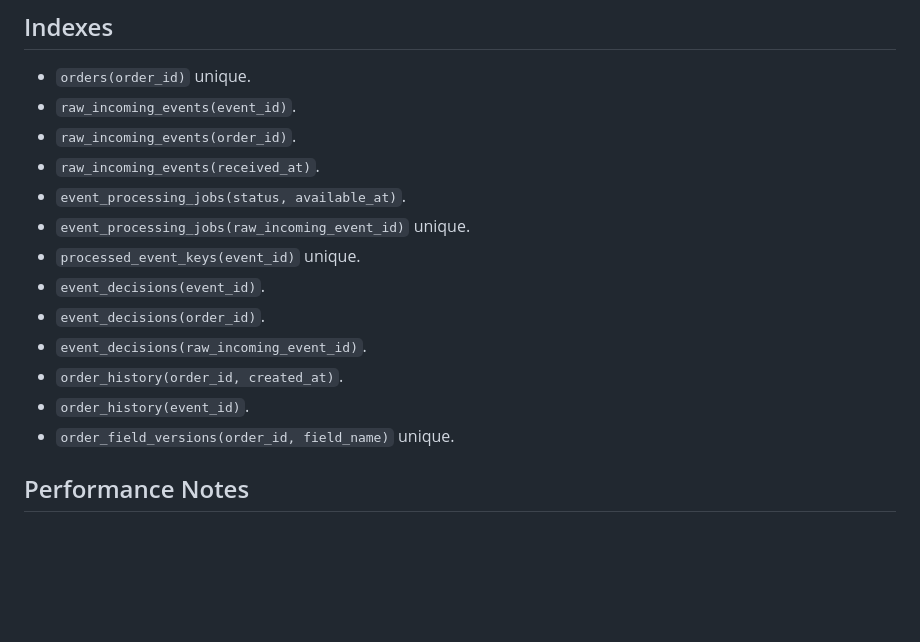
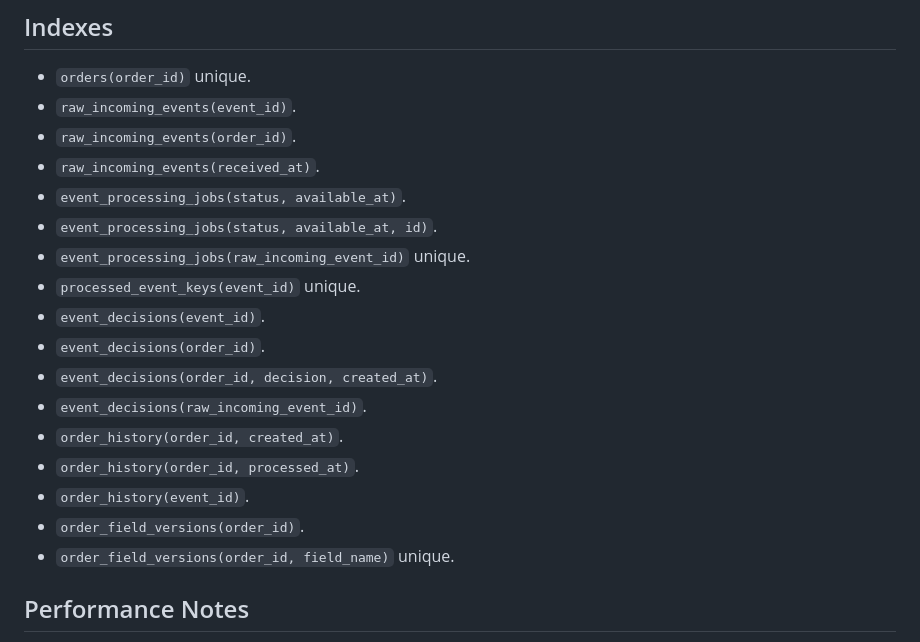
Before and after one commit to julianowicka/event-processing-engine, a Markdown page: docs/database.md, the part around the change. GitHub-like rendering; blank space fills up the shorter version.

Commit message:
feat: adding indexes

```diff
--- a/docs/database.md
+++ b/docs/database.md
@@ -188,13 +188,17 @@ returned by the public stats contract.
 - `raw_incoming_events(order_id)`.
 - `raw_incoming_events(received_at)`.
 - `event_processing_jobs(status, available_at)`.
+- `event_processing_jobs(status, available_at, id)`.
 - `event_processing_jobs(raw_incoming_event_id)` unique.
 - `processed_event_keys(event_id)` unique.
 - `event_decisions(event_id)`.
 - `event_decisions(order_id)`.
+- `event_decisions(order_id, decision, created_at)`.
 - `event_decisions(raw_incoming_event_id)`.
 - `order_history(order_id, created_at)`.
+- `order_history(order_id, processed_at)`.
 - `order_history(event_id)`.
+- `order_field_versions(order_id)`.
 - `order_field_versions(order_id, field_name)` unique.
 
 ## Performance Notes
```
